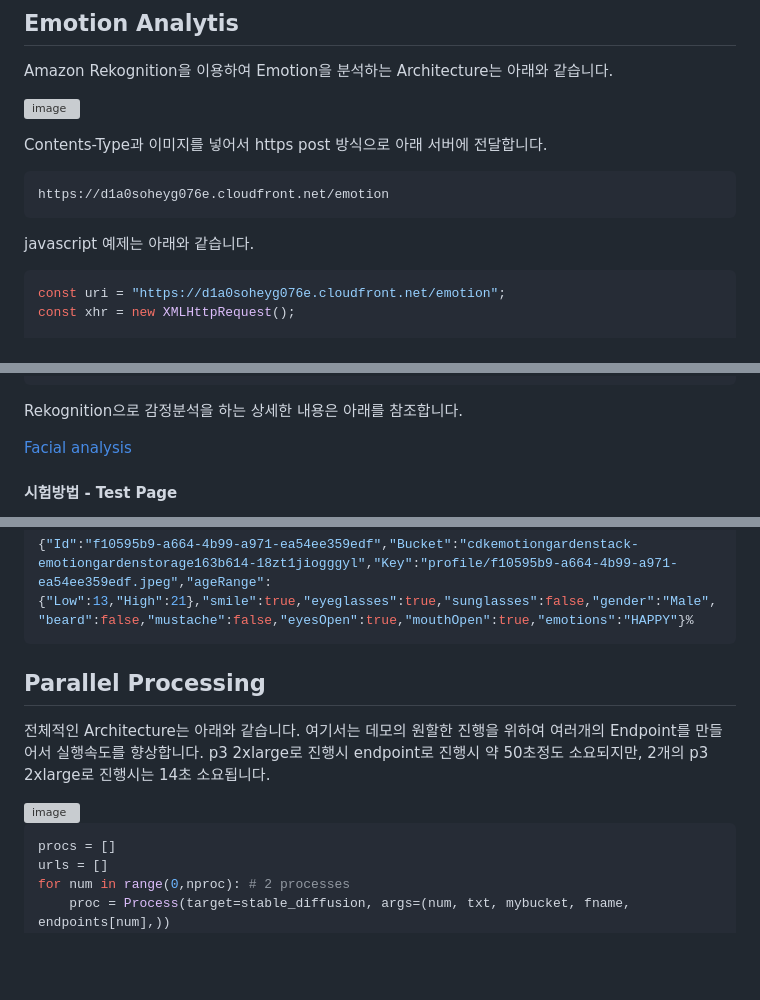
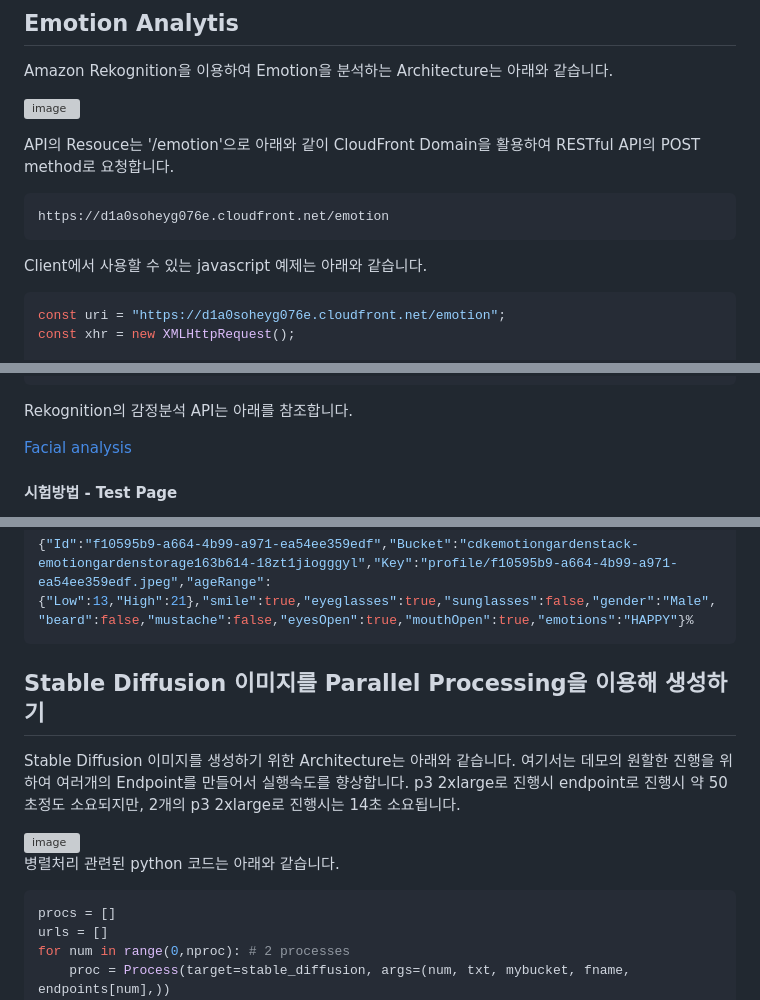
Before and after one commit to kyopark2014/emotion-garden, a Markdown page: README.md, 3 parts joined by grey strips. Rendered like a GitHub page; blank space fills up the shorter version; grey boxes are pictures that could not be loaded.

````diff
--- a/README.md
+++ b/README.md
@@ -8,13 +8,13 @@ Amazon Rekognition을 이용하여 Emotion을 분석하는 Architecture는 아
 
 ![image](https://user-images.githubusercontent.com/52392004/220984943-6299c008-b778-408c-b4a6-e975a720f45f.png)
 
-Contents-Type과 이미지를 넣어서 https post 방식으로 아래 서버에 전달합니다.
+API의 Resouce는 '/emotion'으로 아래와 같이 CloudFront Domain을 활용하여 RESTful API의 POST method로 요청합니다.
 
 ```java
 https://d1a0soheyg076e.cloudfront.net/emotion
 ```
 
-javascript 예제는 아래와 같습니다.
+Client에서 사용할 수 있는 javascript 예제는 아래와 같습니다.
 
 ```java
 const uri = "https://d1a0soheyg076e.cloudfront.net/emotion";
@@ -54,7 +54,7 @@ Rekognition을 이용하여 emotion을 분석후 아래와 같은 결과를 리
 }
 ```
 
-Rekognition으로 감정분석을 하는 상세한 내용은 아래를 참조합니다.
+Rekognition의 감정분석 API는 아래를 참조합니다.
 
 [Facial analysis](https://github.com/kyopark2014/emotion-garden/blob/main/facial-analysis.md)
 
@@ -98,12 +98,14 @@ x-amz-cf-id: 6zrBBy0NAKT7ARC_dARICyzWAk2i78FWni5MIOl_oj8wZQxcnB77lg==
 
 
 
-## Parallel Processing
+## Stable Diffusion 이미지를 Parallel Processing을 이용해 생성하기
 
-전체적인 Architecture는 아래와 같습니다. 여기서는 데모의 원할한 진행을 위하여 여러개의 Endpoint를 만들어서 실행속도를 향상합니다. p3 2xlarge로 진행시 endpoint로 진행시 약 50초정도 소요되지만, 2개의 p3 2xlarge로 진행시는 14초 소요됩니다.
+Stable Diffusion 이미지를 생성하기 위한 Architecture는 아래와 같습니다. 여기서는 데모의 원할한 진행을 위하여 여러개의 Endpoint를 만들어서 실행속도를 향상합니다. p3 2xlarge로 진행시 endpoint로 진행시 약 50초정도 소요되지만, 2개의 p3 2xlarge로 진행시는 14초 소요됩니다.
 
 <img width="716" alt="image" src="https://user-images.githubusercontent.com/52392004/220714782-1dc0a2e8-de35-4f53-8ebb-9b2a915a749b.png">
 
+
+병렬처리 관련된 python 코드는 아래와 같습니다.
 
 ```python
 procs = []
````
